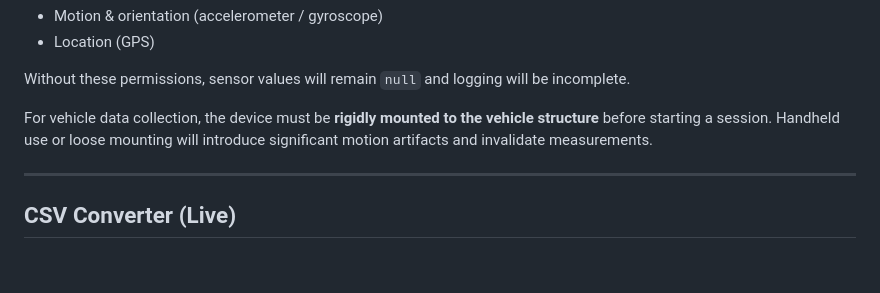
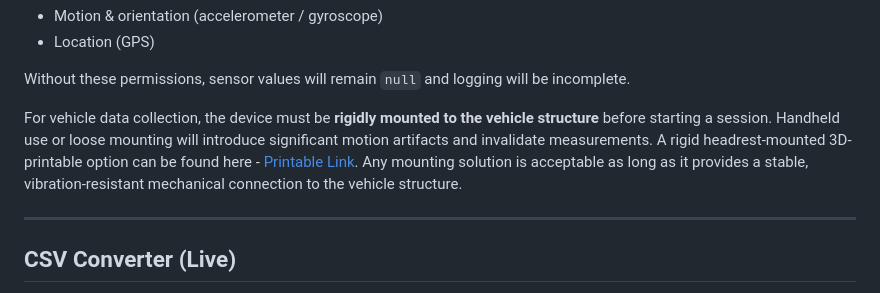
Before and after one commit to gpokhark/sensor-logger, a Markdown page: README.md, the part around the change. GitHub-like rendering; blank space fills up the shorter version.

Commit message:
Added 3D printed model link to readme.md.

```diff
--- a/README.md
+++ b/README.md
@@ -20,7 +20,7 @@ When prompted, grant permission for:
 
 Without these permissions, sensor values will remain `null` and logging will be incomplete.
 
-For vehicle data collection, the device must be **rigidly mounted to the vehicle structure** before starting a session. Handheld use or loose mounting will introduce significant motion artifacts and invalidate measurements.
+For vehicle data collection, the device must be **rigidly mounted to the vehicle structure** before starting a session. Handheld use or loose mounting will introduce significant motion artifacts and invalidate measurements. A rigid headrest-mounted 3D-printable option can be found here - [Printable Link](https://www.printables.com/model/1614760-backseat-ceo-the-headrest-phone-mount-that-means-b/files). Any mounting solution is acceptable as long as it provides a stable, vibration-resistant mechanical connection to the vehicle structure.
 
 ---
 
```
